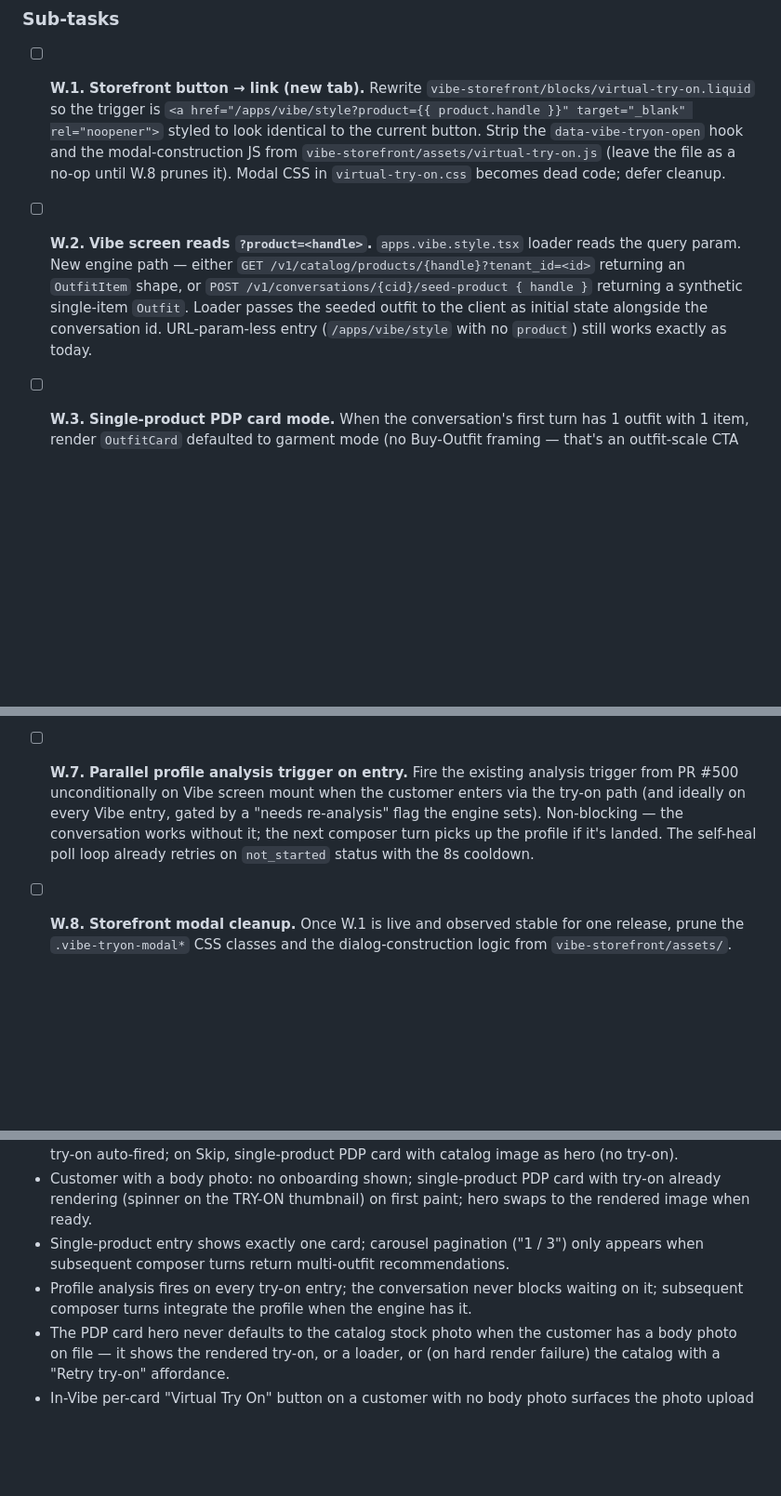
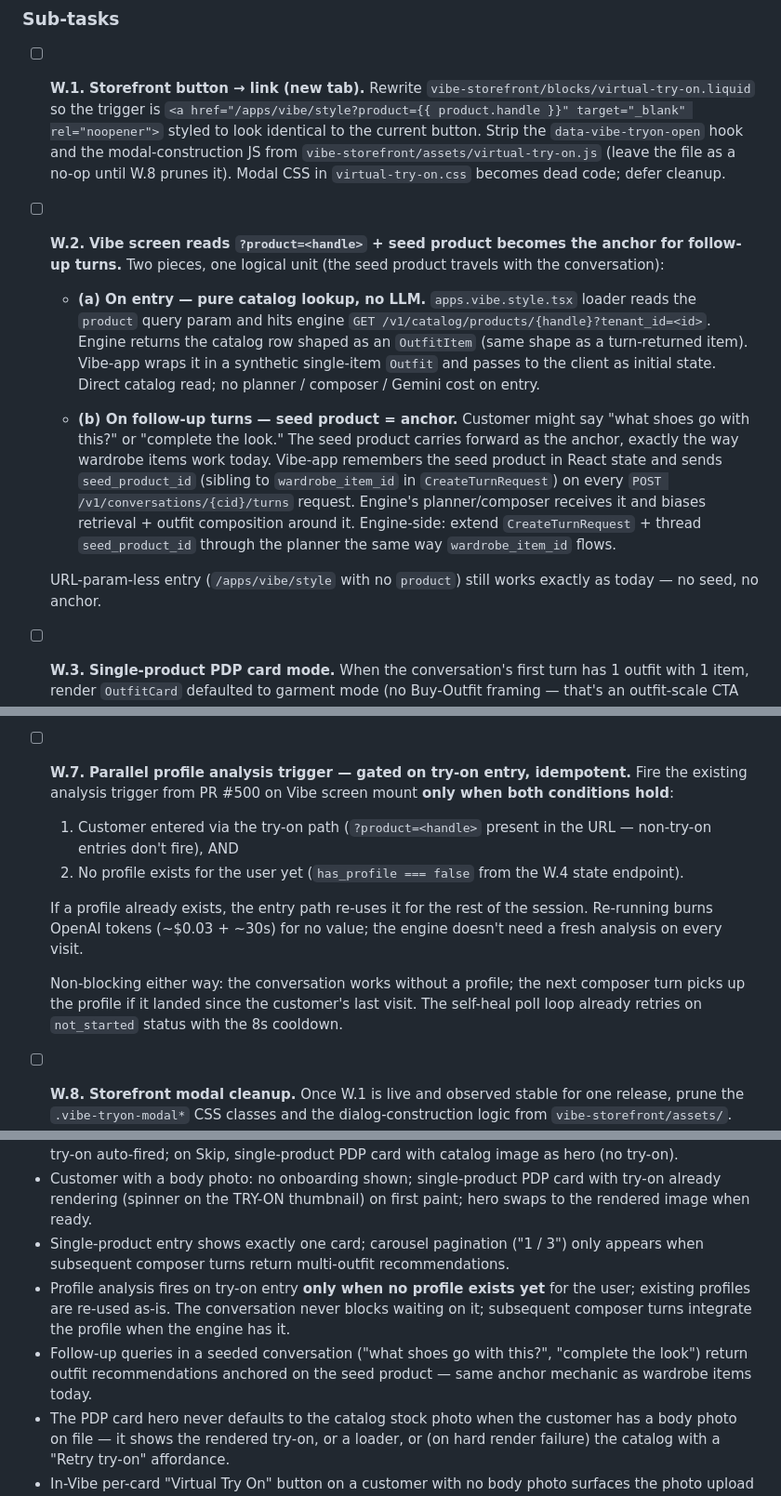
Before and after one commit to jaychitransh007/TheSigmaAura, a Markdown page: docs/OPEN_TASKS.md, 3 parts joined by grey strips. Shown at 93% size. GitHub-like rendering; blank space fills up the shorter version.

Commit message:
docs(open-tasks): tighten Phase W per review feedback
Two clarifications on the Phase W plan:

1. Profile analysis trigger (W.7) is now gated. Fires only when:
   (a) the customer entered via ?product= (try-on path), AND
   (b) no profile exists yet for that user.
   If a profile exists, the entry path re-uses it. Re-running on
   every entry would burn OpenAI tokens (~$0.03 + ~30s) for no value.

2. Engine entry path (W.2) is option (1) — pure catalog lookup, no
   LLM — but the seed product persists as the anchor for follow-up
   composer turns. Same anchor mechanic as wardrobe_item_id today.
   On entry: catalog read only (cheap). On the customer's first
   query: planner anchors on the seed product so "what shoes go
   with this?" composes around the entry garment.

Acceptance criteria updated to reflect both.

```diff
--- a/docs/OPEN_TASKS.md
+++ b/docs/OPEN_TASKS.md
@@ -356,7 +356,13 @@ Both surfaces share one engine endpoint, one Vibe-app proxy route, one anonymous
 
 - [ ] **W.1.** **Storefront button → link (new tab).** Rewrite `vibe-storefront/blocks/virtual-try-on.liquid` so the trigger is `<a href="/apps/vibe/style?product={{ product.handle }}" target="_blank" rel="noopener">` styled to look identical to the current button. Strip the `data-vibe-tryon-open` hook and the modal-construction JS from `vibe-storefront/assets/virtual-try-on.js` (leave the file as a no-op until W.8 prunes it). Modal CSS in `virtual-try-on.css` becomes dead code; defer cleanup.
 
-- [ ] **W.2.** **Vibe screen reads `?product=<handle>`.** `apps.vibe.style.tsx` loader reads the query param. New engine path — either `GET /v1/catalog/products/{handle}?tenant_id=<id>` returning an `OutfitItem` shape, or `POST /v1/conversations/{cid}/seed-product { handle }` returning a synthetic single-item `Outfit`. Loader passes the seeded outfit to the client as initial state alongside the conversation id. URL-param-less entry (`/apps/vibe/style` with no `product`) still works exactly as today.
+- [ ] **W.2.** **Vibe screen reads `?product=<handle>` + seed product becomes the anchor for follow-up turns.** Two pieces, one logical unit (the seed product travels with the conversation):
+
+  - **(a) On entry — pure catalog lookup, no LLM.** `apps.vibe.style.tsx` loader reads the `product` query param and hits engine `GET /v1/catalog/products/{handle}?tenant_id=<id>`. Engine returns the catalog row shaped as an `OutfitItem` (same shape as a turn-returned item). Vibe-app wraps it in a synthetic single-item `Outfit` and passes to the client as initial state. Direct catalog read; no planner / composer / Gemini cost on entry.
+
+  - **(b) On follow-up turns — seed product = anchor.** Customer might say "what shoes go with this?" or "complete the look." The seed product carries forward as the anchor, exactly the way wardrobe items work today. Vibe-app remembers the seed product in React state and sends `seed_product_id` (sibling to `wardrobe_item_id` in `CreateTurnRequest`) on every `POST /v1/conversations/{cid}/turns` request. Engine's planner/composer receives it and biases retrieval + outfit composition around it. Engine-side: extend `CreateTurnRequest` + thread `seed_product_id` through the planner the same way `wardrobe_item_id` flows.
+
+  URL-param-less entry (`/apps/vibe/style` with no `product`) still works exactly as today — no seed, no anchor.
 
 - [ ] **W.3.** **Single-product PDP card mode.** When the conversation's first turn has 1 outfit with 1 item, render `OutfitCard` defaulted to garment mode (no Buy-Outfit framing — that's an outfit-scale CTA that doesn't make sense for a single product). Carousel pagination ("1 / 3") only renders when `outfits.length > 1`. Subsequent composer turns return 3-outfit recommendations as normal — the single-product mode is just the initial state on the seeded entry.
 
@@ -366,7 +372,14 @@ Both surfaces share one engine endpoint, one Vibe-app proxy route, one anonymous
 
 - [ ] **W.6.** **In-Vibe try-on button → photo-card fallback when no body photo.** Currently the per-card "Virtual Try On" button shows an inline "Upload your full-body photo first…" error. Change the missing-person path to render the onboarding photo card inline instead. On save, fire the try-on automatically; on skip, leave the card as-is (catalog hero, no try-on).
 
-- [ ] **W.7.** **Parallel profile analysis trigger on entry.** Fire the existing analysis trigger from PR #500 unconditionally on Vibe screen mount when the customer enters via the try-on path (and ideally on every Vibe entry, gated by a "needs re-analysis" flag the engine sets). Non-blocking — the conversation works without it; the next composer turn picks up the profile if it's landed. The self-heal poll loop already retries on `not_started` status with the 8s cooldown.
+- [ ] **W.7.** **Parallel profile analysis trigger — gated on try-on entry, idempotent.** Fire the existing analysis trigger from PR #500 on Vibe screen mount **only when both conditions hold**:
+
+  1. Customer entered via the try-on path (`?product=<handle>` present in the URL — non-try-on entries don't fire), AND
+  2. No profile exists for the user yet (`has_profile === false` from the W.4 state endpoint).
+
+  If a profile already exists, the entry path re-uses it for the rest of the session. Re-running burns OpenAI tokens (~$0.03 + ~30s) for no value; the engine doesn't need a fresh analysis on every visit.
+
+  Non-blocking either way: the conversation works without a profile; the next composer turn picks up the profile if it landed since the customer's last visit. The self-heal poll loop already retries on `not_started` status with the 8s cooldown.
 
 - [ ] **W.8.** **Storefront modal cleanup.** Once W.1 is live and observed stable for one release, prune the `.vibe-tryon-modal*` CSS classes and the dialog-construction logic from `vibe-storefront/assets/`. Deferred from W.1 so we have an easy rollback if the link-only flow regresses.
 
@@ -376,7 +389,8 @@ Both surfaces share one engine endpoint, one Vibe-app proxy route, one anonymous
 - Customer without a body photo: welcome + photos card → on Save, single-product PDP card with try-on auto-fired; on Skip, single-product PDP card with catalog image as hero (no try-on).
 - Customer with a body photo: no onboarding shown; single-product PDP card with try-on already rendering (spinner on the TRY-ON thumbnail) on first paint; hero swaps to the rendered image when ready.
 - Single-product entry shows exactly one card; carousel pagination ("1 / 3") only appears when subsequent composer turns return multi-outfit recommendations.
-- Profile analysis fires on every try-on entry; the conversation never blocks waiting on it; subsequent composer turns integrate the profile when the engine has it.
+- Profile analysis fires on try-on entry **only when no profile exists yet** for the user; existing profiles are re-used as-is. The conversation never blocks waiting on it; subsequent composer turns integrate the profile when the engine has it.
+- Follow-up queries in a seeded conversation ("what shoes go with this?", "complete the look") return outfit recommendations anchored on the seed product — same anchor mechanic as wardrobe items today.
 - The PDP card hero never defaults to the catalog stock photo when the customer has a body photo on file — it shows the rendered try-on, or a loader, or (on hard render failure) the catalog with a "Retry try-on" affordance.
 - In-Vibe per-card "Virtual Try On" button on a customer with no body photo surfaces the photo upload card inline rather than the inline error.
 
```
Also changed, not shown: other parts of docs/OPEN_TASKS.md (+1 -1 lines).
